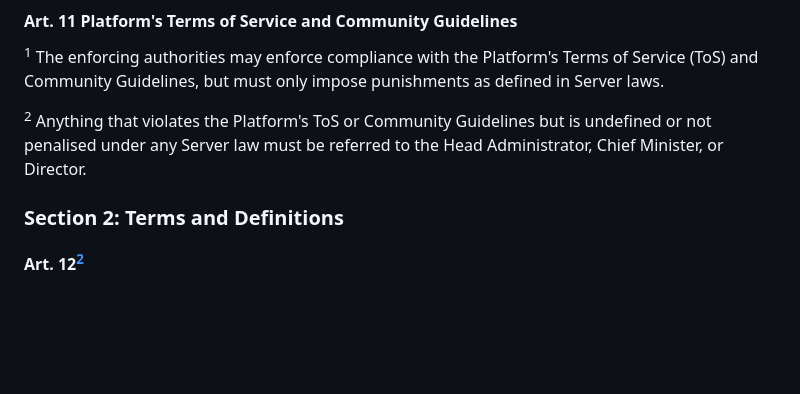
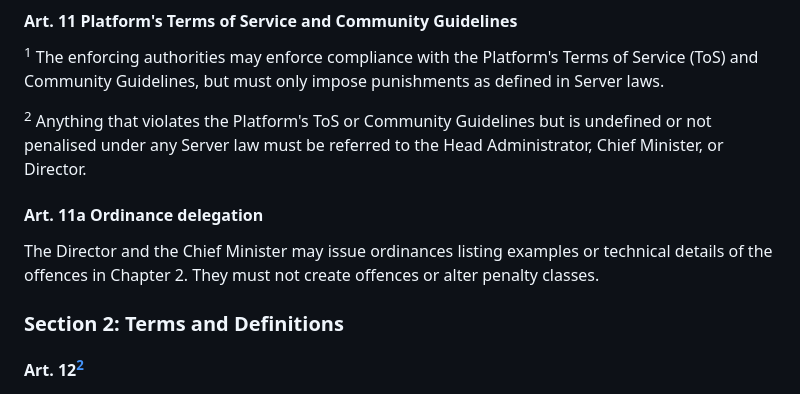
Before and after one commit to Nirleka-Studio/discord-lex, a Markdown page: sr/3-penal/310-penal-code.md, the part around the change. Drawn GitHub-style; blank space fills up the shorter version.

Commit message:
insert(SR 310 Art. 11a): delegate ordinance

```diff
--- a/sr/3-penal/310-penal-code.md
+++ b/sr/3-penal/310-penal-code.md
@@ -75,6 +75,9 @@ A person acts lawfully if their conduct is required or authorised by law, even i
 <sup>1</sup> The enforcing authorities may enforce compliance with the Platform's Terms of Service (ToS) and Community Guidelines, but must only impose punishments as defined in Server laws.
 
 <sup>2</sup> Anything that violates the Platform's ToS or Community Guidelines but is undefined or not penalised under any Server law must be referred to the Head Administrator, Chief Minister, or Director.
+
+#### Art. 11a Ordinance delegation
+The Director and the Chief Minister may issue ordinances listing examples or technical details of the offences in Chapter 2. They must not create offences or alter penalty classes.
 
 ### Section 2: Terms and Definitions
 
```
